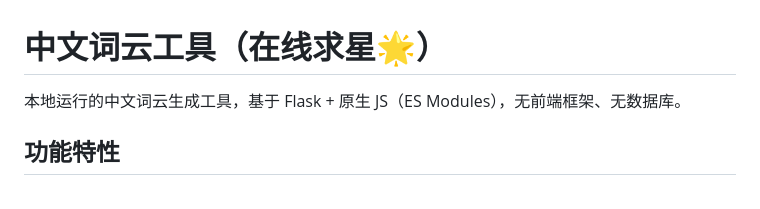
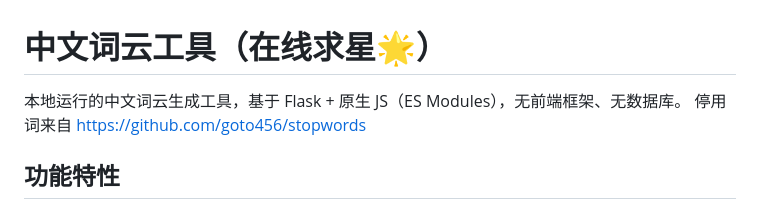
Before and after one commit to gucheng-star/wordcloud, a Markdown page: README.md, the part around the change. Drawn GitHub-style.

Commit message:
在 README 文件中添加停用词的来源链接
为该工具添加停用词来源

```diff
--- a/README.md
+++ b/README.md
@@ -1,7 +1,7 @@
 # 中文词云工具（在线求星🌟）
 
 本地运行的中文词云生成工具，基于 Flask + 原生 JS（ES Modules），无前端框架、无数据库。
-
+停用词来自 https://github.com/goto456/stopwords
 ## 功能特性
 
 - **文本输入**：支持上传 `.txt` 文件或直接输入中文文本
```
